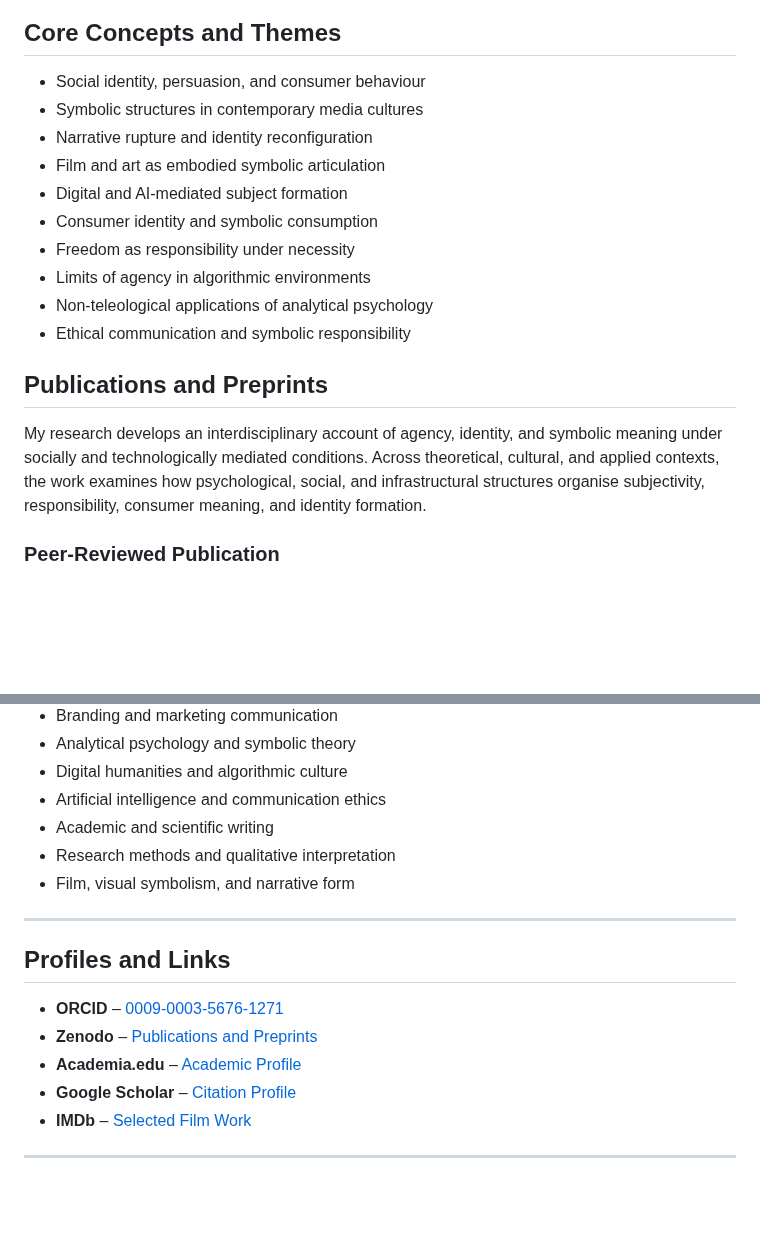
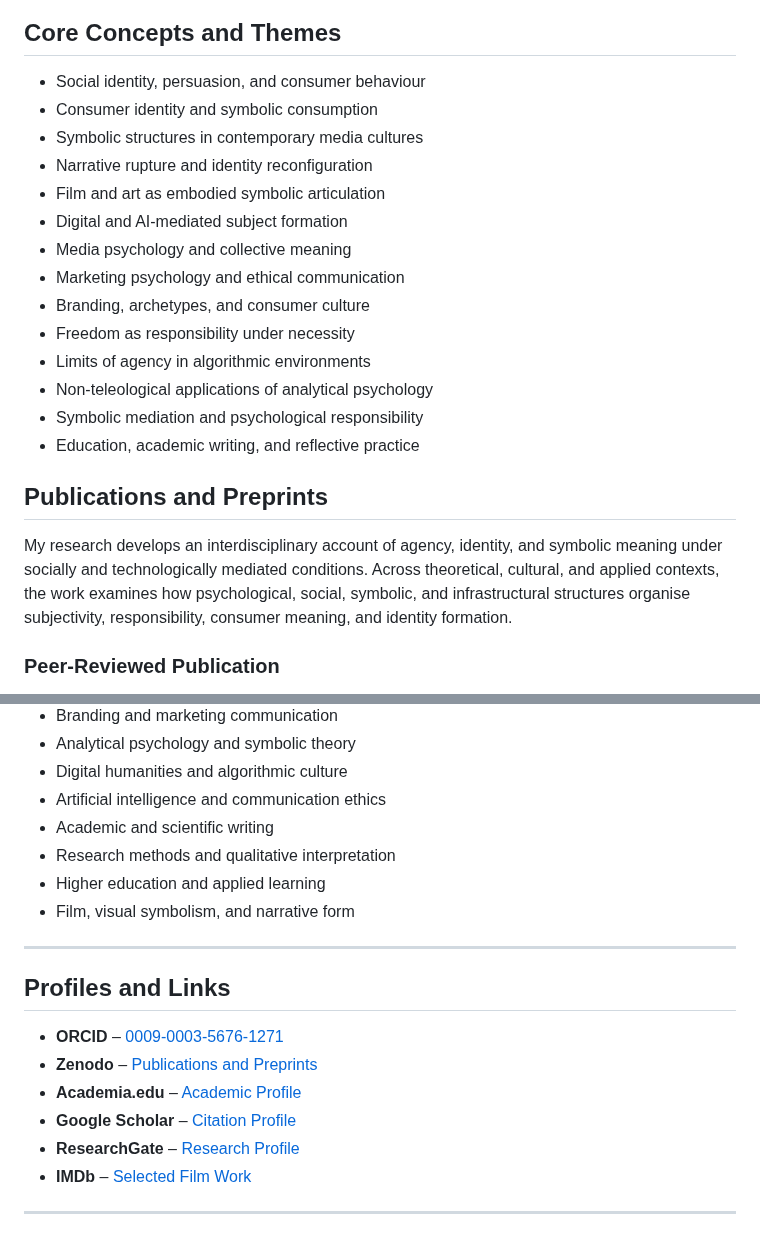
Before and after one commit to rafaelfriebe/rafaelfriebe.github.io, a Markdown page: index.md, 2 parts joined by grey strips. Rendered like a GitHub page; blank space fills up the shorter version.

```diff
--- a/index.md
+++ b/index.md
@@ -27,19 +27,23 @@ This orientation situates freedom within limits rather than beyond them. It emph
 ## Core Concepts and Themes
 
 - Social identity, persuasion, and consumer behaviour
+- Consumer identity and symbolic consumption
 - Symbolic structures in contemporary media cultures
 - Narrative rupture and identity reconfiguration
 - Film and art as embodied symbolic articulation
 - Digital and AI-mediated subject formation
-- Consumer identity and symbolic consumption
+- Media psychology and collective meaning
+- Marketing psychology and ethical communication
+- Branding, archetypes, and consumer culture
 - Freedom as responsibility under necessity
 - Limits of agency in algorithmic environments
 - Non-teleological applications of analytical psychology
-- Ethical communication and symbolic responsibility
+- Symbolic mediation and psychological responsibility
+- Education, academic writing, and reflective practice
 
 ## Publications and Preprints
 
-My research develops an interdisciplinary account of agency, identity, and symbolic meaning under socially and technologically mediated conditions. Across theoretical, cultural, and applied contexts, the work examines how psychological, social, and infrastructural structures organise subjectivity, responsibility, consumer meaning, and identity formation.
+My research develops an interdisciplinary account of agency, identity, and symbolic meaning under socially and technologically mediated conditions. Across theoretical, cultural, and applied contexts, the work examines how psychological, social, symbolic, and infrastructural structures organise subjectivity, responsibility, consumer meaning, and identity formation.
 
 ### Peer-Reviewed Publication
 
@@ -99,6 +103,7 @@ My research develops an interdisciplinary account of agency, identity, and symbo
 - Artificial intelligence and communication ethics
 - Academic and scientific writing
 - Research methods and qualitative interpretation
+- Higher education and applied learning
 - Film, visual symbolism, and narrative form
 
 ---
@@ -109,6 +114,7 @@ My research develops an interdisciplinary account of agency, identity, and symbo
 - **Zenodo** – [Publications and Preprints](https://zenodo.org/search?q=metadata.creators.person_or_org.name%3A%22Friebe%2C%20Rafael%20Maria%22&l=list&p=1&s=10&sort=bestmatch)
 - **Academia.edu** – [Academic Profile](https://independent.academia.edu/DrDrRafaelMariaFriebeUCNUA)
 - **Google Scholar** – [Citation Profile](https://scholar.google.com/citations?hl=en&user=8140_68AAAAJ)
+- **ResearchGate** – [Research Profile](https://www.researchgate.net/publication/401947786)
 - **IMDb** – [Selected Film Work](https://www.imdb.com/name/nm15068174/)
 
 ---
```
